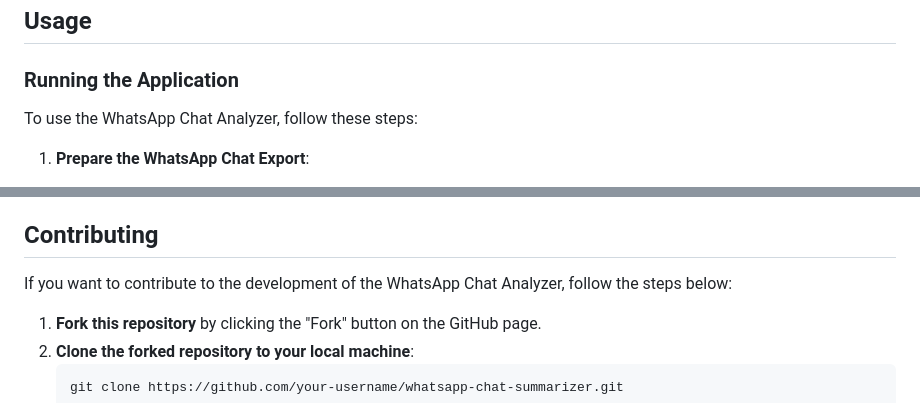
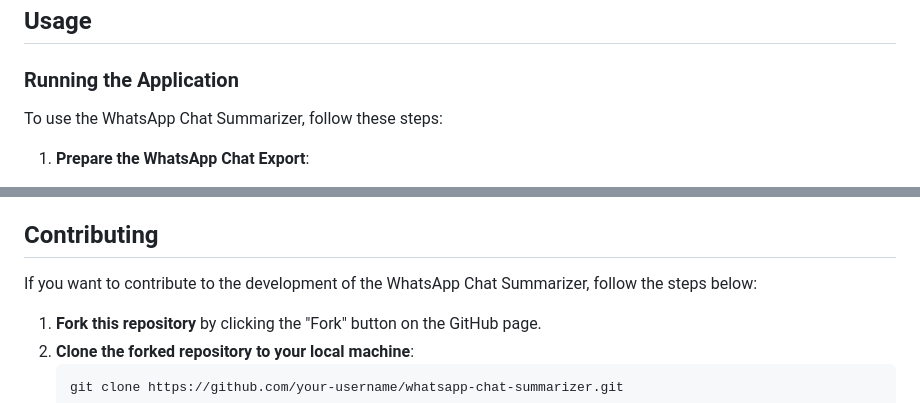
Before and after one commit to samudra-07/whatsapp-chat-summeraizer, a Markdown page: README.md, 2 parts joined by grey strips. Drawn GitHub-style.

```diff
--- a/README.md
+++ b/README.md
@@ -75,7 +75,7 @@ pip install pandas matplotlib
 
 ### Running the Application
 
-To use the WhatsApp Chat Analyzer, follow these steps:
+To use the WhatsApp Chat Summarizer, follow these steps:
 
 1. **Prepare the WhatsApp Chat Export**:
    - Export the chat from WhatsApp by following these steps:
@@ -107,7 +107,7 @@ Once the application is set up and running, you can analyze your WhatsApp chats
 
 ## Contributing
 
-If you want to contribute to the development of the WhatsApp Chat Analyzer, follow the steps below:
+If you want to contribute to the development of the WhatsApp Chat Summarizer, follow the steps below:
 
 1. **Fork this repository** by clicking the "Fork" button on the GitHub page.
 2. **Clone the forked repository to your local machine**:
```
Also changed, not shown: other parts of README.md (+3 -3 lines).
